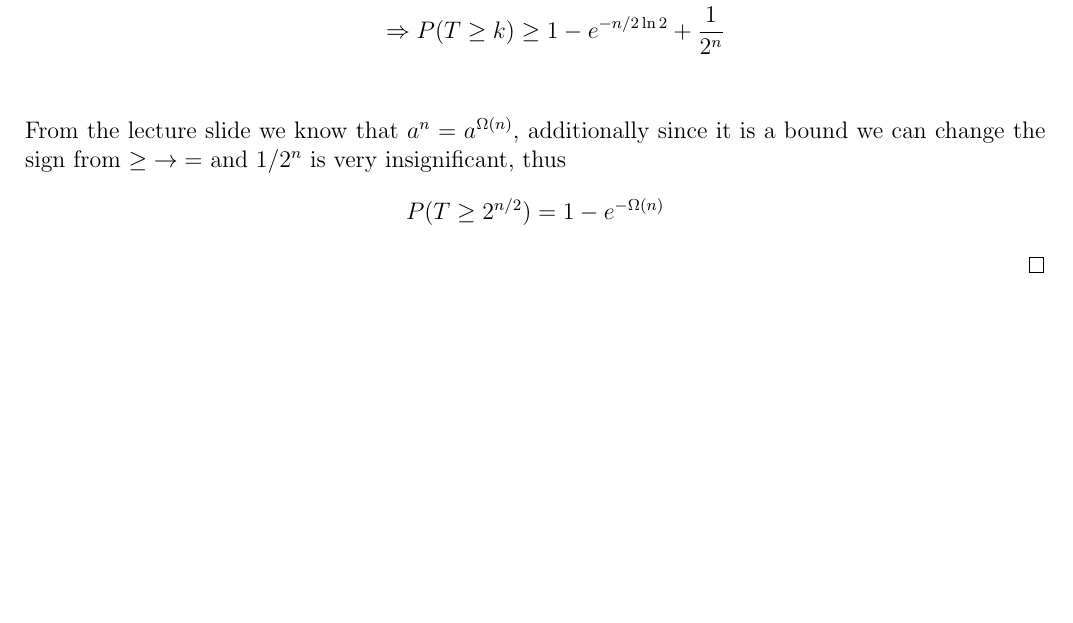
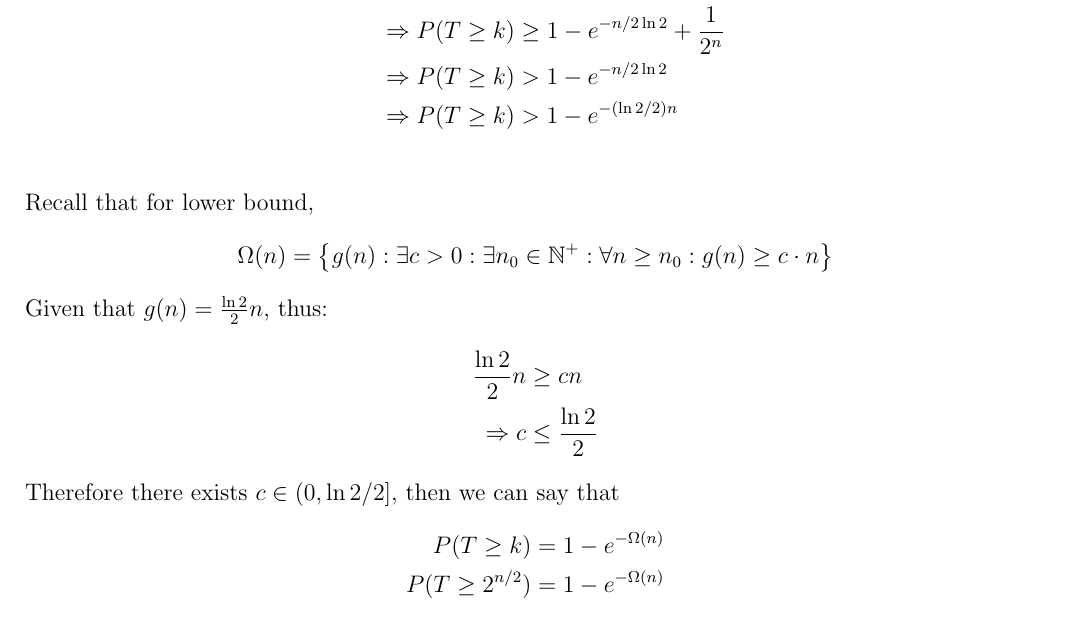
Before and after one commit to towerinwater/PBO, a LaTeX document (proof/src/RandomSearch_F1-proof.tex): part of page 2 of 2, cut so that both start at the same text, the shorter picture padded with empty space. Compiled offline with pdfLaTeX.

Commit message:
fix the logic of the proof to derive to the lower bound Omega

```diff
--- a/proof/src/RandomSearch_F1-proof.tex
+++ b/proof/src/RandomSearch_F1-proof.tex
@@ -4,6 +4,8 @@
 \usepackage[most]{tcolorbox}
 \DeclareMathOperator*{\argmax}{arg\,max}
 \DeclareMathOperator*{\argmin}{arg\,min}
+\renewcommand{\qedsymbol}{$\blacksquare$}
+
 
 \begin{document}
 \section*{Setup and Introduction}
@@ -61,11 +63,22 @@
         P(T < k) &\leq e^{-n/2\ln2}- \frac{1}{2^n}\\
         \Rightarrow 1 - P(T < k) &\geq 1 - e^{-n/2\ln2} + \frac{1}{2^n}\\
         \Rightarrow P(T \geq k) &\geq 1 - e^{-n/2\ln2} + \frac{1}{2^n}\\
+        \Rightarrow P(T \geq k) &> 1 - e^{-n/2\ln2}\\
+        \Rightarrow P(T \geq k) &> 1 - e^{-(\ln2/2)n}\\
     \end{align*}
-    From the lecture slide we know that $a^n = a^{\Omega(n)}$, additionally since it is a bound we can change the sign from $\geq\;\rightarrow\;=$
-    and $1/2^n$ is very insignificant, thus
+    Recall that for lower bound,
+    \begin{equation*}
+        \Omega(n) = \left\{g(n): \exists c>0: \exists n_0\in\mathbb{N}^+: \forall n\geq n_0: g(n)\geq c\cdot n\right\}
+    \end{equation*}
+    Given that $g(n) = \frac{\ln2}{2}n$, thus:
     \begin{align*}
-        P(T \geq 2^{n/2}) = 1 - e^{-\Omega(n)}
+        \frac{\ln2}{2}n&\geq cn\\
+        \Rightarrow c&\leq\frac{\ln2}{2}
+    \end{align*}
+    Therefore there exists $c\in(0,\ln2/2]$, then we can say that
+    \begin{align*}
+        P(T \geq k) &= 1 - e^{-\Omega(n)}\\
+        P(T \geq 2^{n/2}) &= 1 - e^{-\Omega(n)}
     \end{align*}
 \end{proof}
 \end{document}
```
Also changed, not shown: proof/RandomSearch_F1-proof.pdf, 14 other files.
